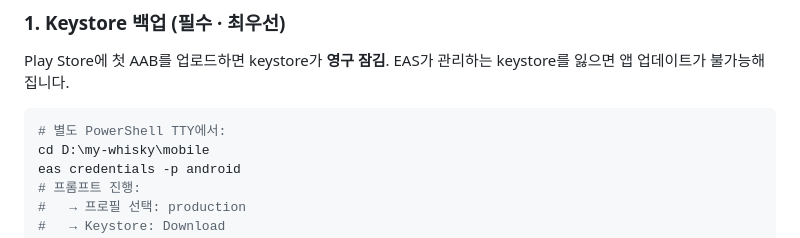
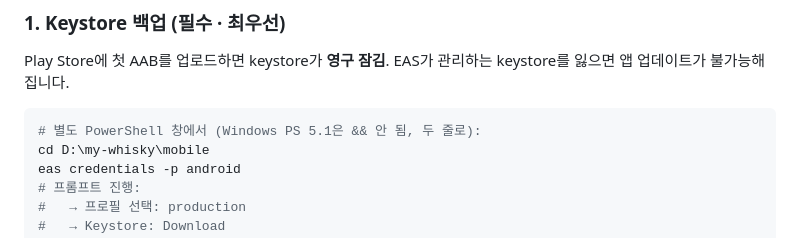
Before and after one commit to kim090488-cpu/my-whisky, a Markdown page: docs/play-store-checklist.md, the part around the change. GitHub-like rendering.

Commit message:
docs: keystore 안내 PowerShell 5.1 && 미지원 문구 명확화

````diff
--- a/docs/play-store-checklist.md
+++ b/docs/play-store-checklist.md
@@ -6,7 +6,7 @@
 Play Store에 첫 AAB를 업로드하면 keystore가 **영구 잠김**. EAS가 관리하는 keystore를 잃으면 앱 업데이트가 불가능해집니다.
 
 ```powershell
-# 별도 PowerShell TTY에서:
+# 별도 PowerShell 창에서 (Windows PS 5.1은 && 안 됨, 두 줄로):
 cd D:\my-whisky\mobile
 eas credentials -p android
 # 프롬프트 진행:
````
